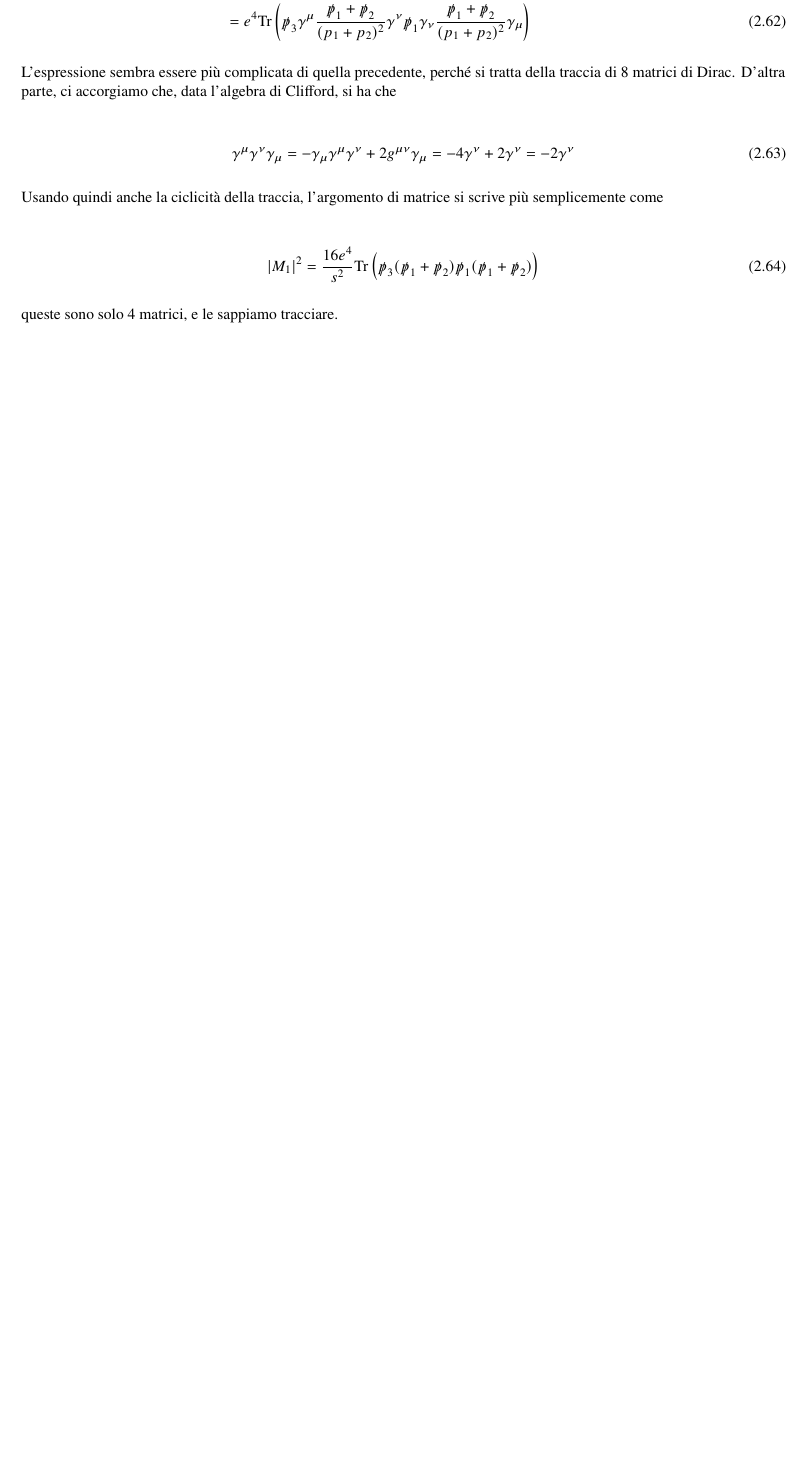
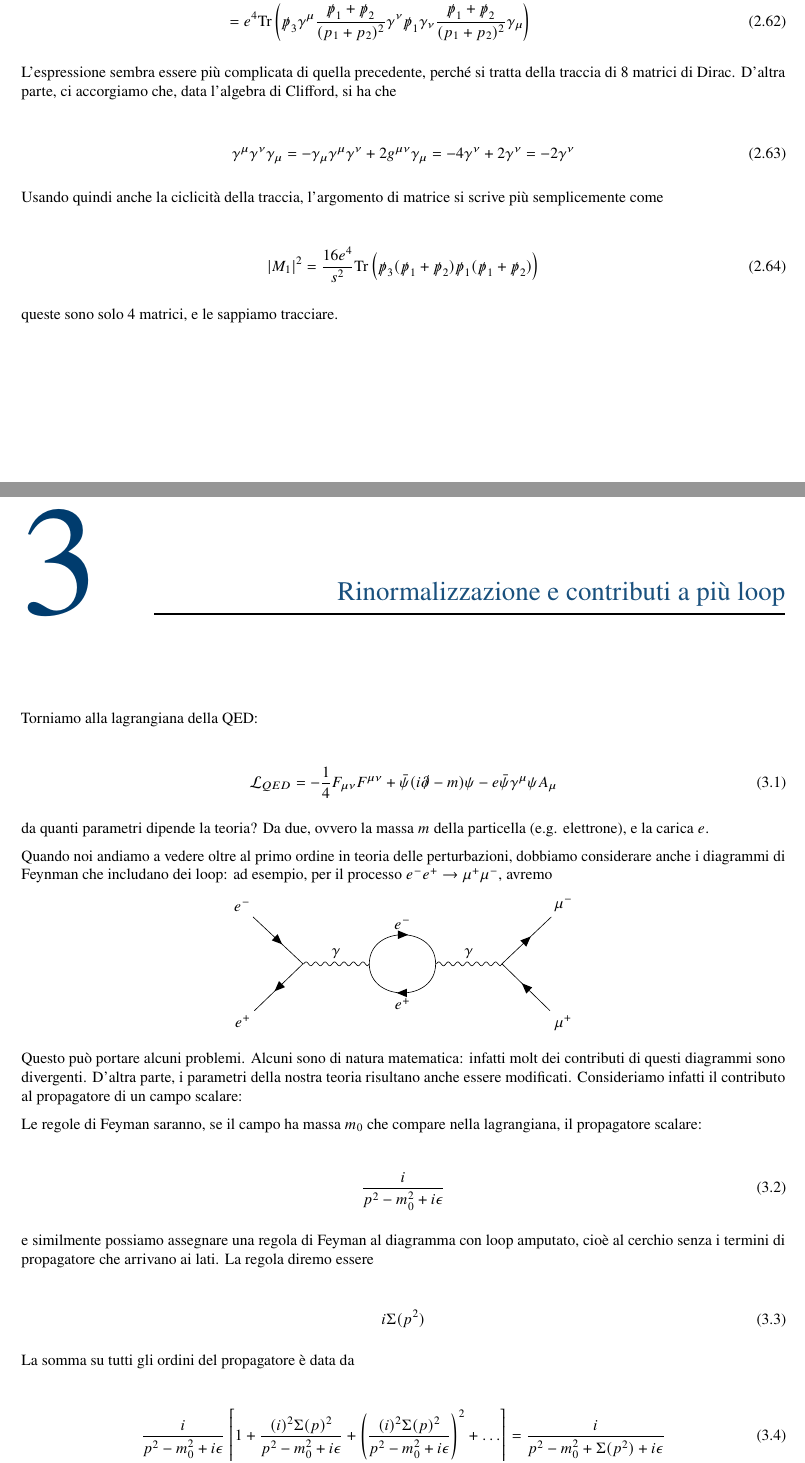
Before and after one commit to Giacomo-Galliani/appunti, a LaTeX thesis (tdif1/main.tex): part of page 20 of 20 before the commit and two parts of pages 20 and 21 of 22 after it, the two joined at a grey line, cut so that both start at the same text, the shorter picture padded with empty space. Compiled offline with pdfLaTeX.

Commit message:
Update tdif1

```diff
--- a/tdif1/main.tex
+++ b/tdif1/main.tex
@@ -1000,3 +1000,57 @@ Usando quindi anche la ciclicità della traccia, l'argomento di matrice si scriv
 
 queste sono solo 4 matrici, e le sappiamo tracciare.
 
+\chapter{Rinormalizzazione e contributi a più loop}
+
+Torniamo alla lagrangiana della QED:
+
+\begin{align}
+    \mathcal{L}_{QED} = -\frac{1}{4}F_{\mu\nu}F^{\mu\nu} + \bar{\psi}(i\slashed{\partial} -m)\psi - e\bar{\psi}\gamma^\mu \psi A_\mu
+\end{align}
+
+da quanti parametri dipende la teoria? Da due, ovvero la massa \(m\) della particella (e.g. elettrone), e la carica \(e\).
+
+Quando noi andiamo a vedere oltre al primo ordine in teoria delle perturbazioni, dobbiamo considerare anche i diagrammi di Feynman che includano dei loop: ad esempio, per il processo \(e^-e^+ \rightarrow \mu^+\mu^-\), avremo
+
+\begin{center}
+    \begin{tikzpicture}
+        \begin{feynman}
+            \vertex (a);
+            \vertex [above left = of a] (b) {$e^-$};
+            \vertex [below left = of a] (c) {$e^+$};
+            \vertex[right = of a] (d);
+            \vertex[right = of d] (e);
+            \vertex[right = of e] (f);
+            \vertex[above right = of f] (g) {$\mu^-$};
+            \vertex[below right = of f] (h) {$\mu^+$};
+            \diagram{
+                (a) -- [boson, edge label = $\gamma$] (d);
+                (b) -- [fermion] (a) -- [fermion] (c);
+                (d) -- [fermion, half left, edge label = $e^-$] (e);
+                (e) -- [fermion, half left , edge label = $e^+$] (d);
+                (e) -- [boson, edge label = $\gamma$] (f);
+                (h) -- [fermion] (f) -- [fermion] (g);
+            };
+        \end{feynman}
+    \end{tikzpicture}
+\end{center}
+
+Questo può portare alcuni problemi. Alcuni sono di natura matematica: infatti molt dei contributi di questi diagrammi sono divergenti. D'altra parte, i parametri della nostra teoria risultano anche essere modificati. Consideriamo infatti il contributo al propagatore di un campo scalare:
+
+Le regole di Feyman saranno, se il campo ha massa \(m_0\) che compare nella lagrangiana, il propagatore scalare:
+
+\begin{align}
+    \frac{i}{p^2-m_0^2 +i\eps}
+\end{align}
+
+e similmente possiamo assegnare una regola di Feyman al diagramma con loop amputato, cioè al cerchio senza i termini di propagatore che arrivano ai lati. La regola diremo essere
+
+\begin{align}
+    i\Sigma(p^2)
+\end{align}
+
+La somma su tutti gli ordini del propagatore è data da
+
+\begin{align}
+    \frac{i}{p^2 - m_0^2 +i\eps}\left[1 + \frac{(i)^2\Sigma(p)^2}{p^2 - m_0^2 + i\eps} + \left(\frac{(i)^2\Sigma(p)^2}{p^2 - m_0^2 + i\eps} \right)^2  + \ldots \right] = \frac{i}{p^2 - m_0^2 + \Sigma(p^2) + i\eps}
+\end{align}
```
Also changed, not shown: tdif1/main.pdf, tdif1/main.tex (39 more changed lines), 6 other files.
